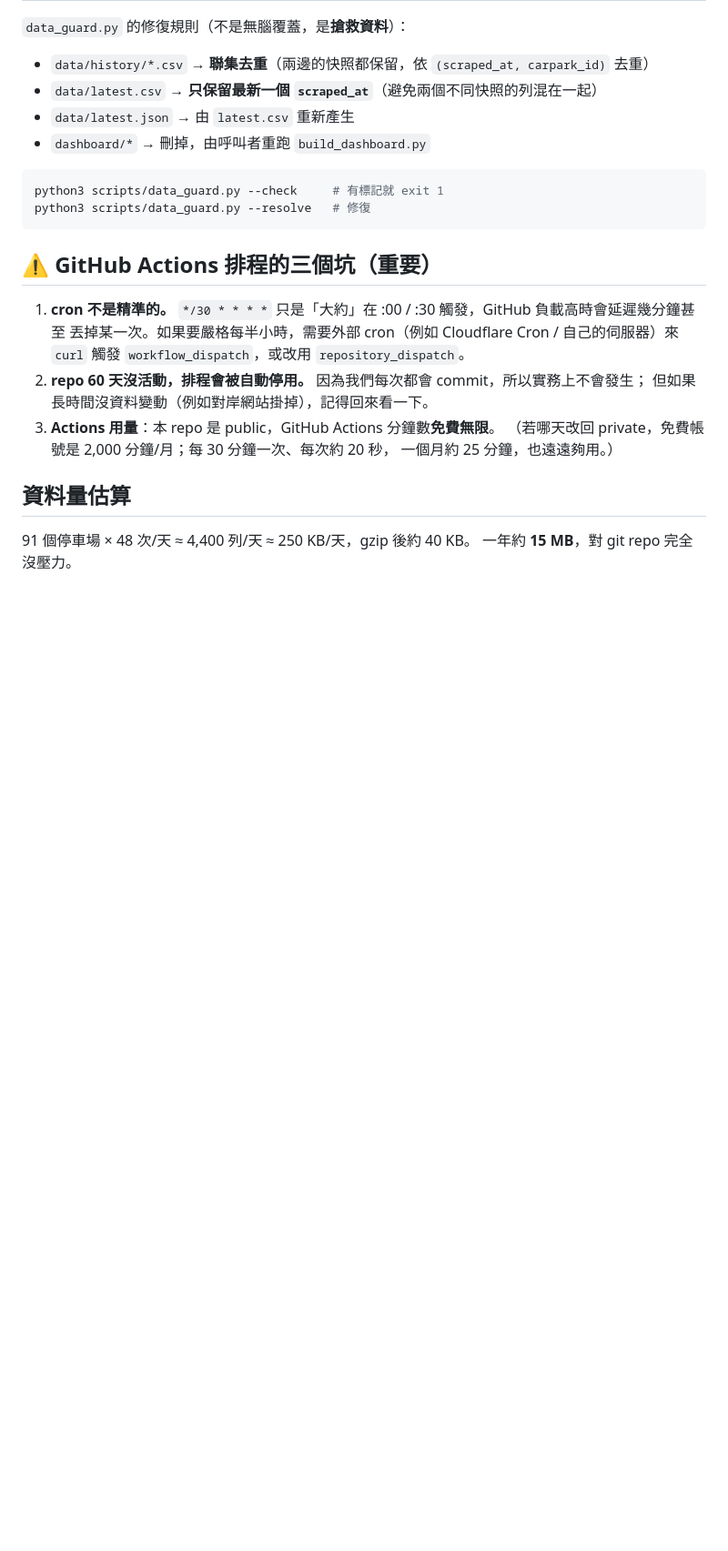
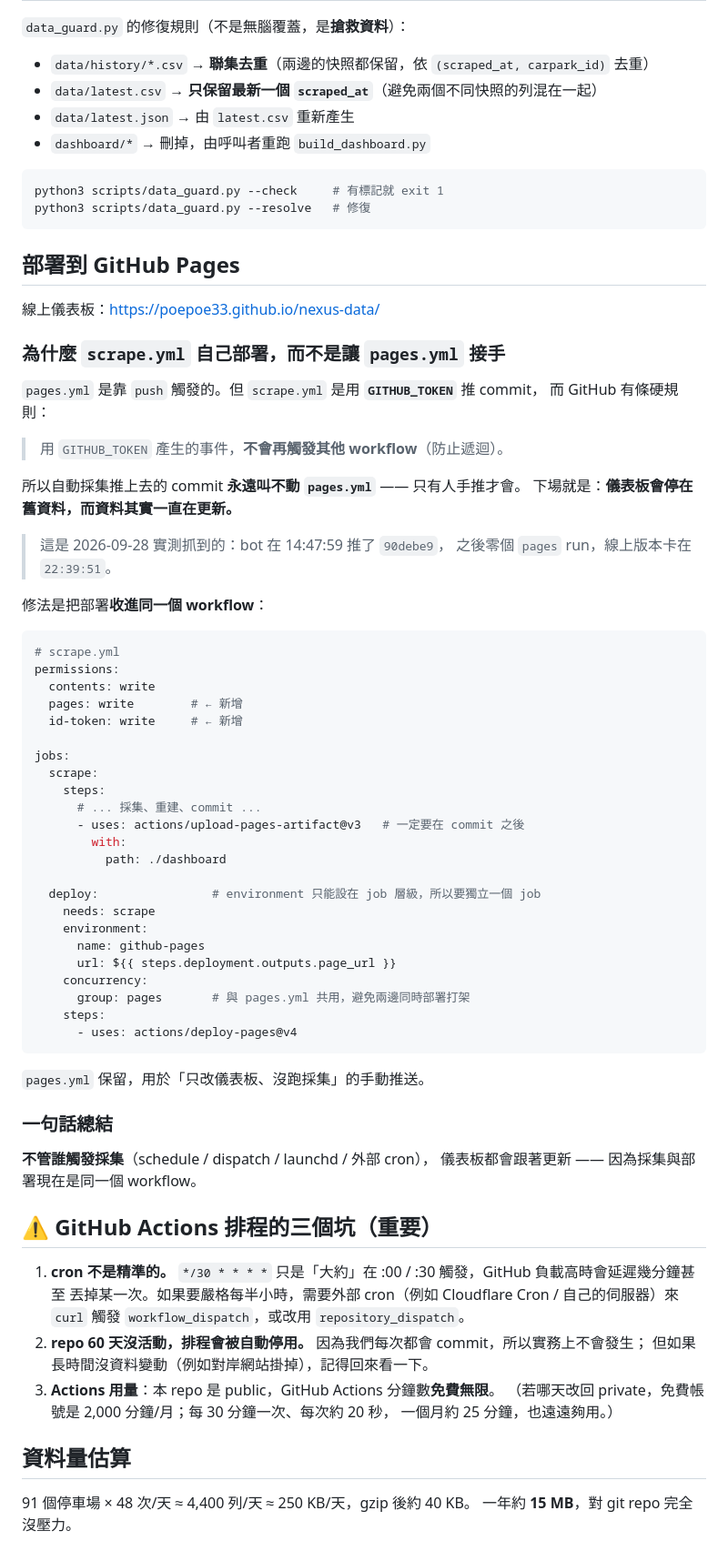
Before and after one commit to poepoe33/nexus-data, a Markdown page: README.md, the part around one of its changes. Shown at 91% size. Rendered like a GitHub page; blank space fills up the shorter version.

Commit message:
docs: explain why scrape.yml deploys Pages itself (GITHUB_TOKEN push cannot trigger pages.yml)

````diff
--- a/README.md
+++ b/README.md
@@ -150,6 +151,58 @@ git add -A data dashboard                          # ← 把衝突標記一起 c
 python3 scripts/data_guard.py --check     # 有標記就 exit 1
 python3 scripts/data_guard.py --resolve   # 修復
 ```
+
+## 部署到 GitHub Pages
+
+線上儀表板：<https://poepoe33.github.io/nexus-data/>
+
+### 為什麼 `scrape.yml` 自己部署，而不是讓 `pages.yml` 接手
+
+`pages.yml` 是靠 `push` 觸發的。但 `scrape.yml` 是用 **`GITHUB_TOKEN`** 推 commit，
+而 GitHub 有條硬規則：
+
+> 用 `GITHUB_TOKEN` 產生的事件，**不會再觸發其他 workflow**（防止遞迴）。
+
+所以自動採集推上去的 commit **永遠叫不動 `pages.yml`** —— 只有人手推才會。
+下場就是：**儀表板會停在舊資料，而資料其實一直在更新。**
+
+> 這是 2026-09-28 實測抓到的：bot 在 14:47:59 推了 `90debe9`，
+> 之後零個 `pages` run，線上版本卡在 `22:39:51`。
+
+修法是把部署**收進同一個 workflow**：
+
+```yaml
+# scrape.yml
+permissions:
+  contents: write
+  pages: write        # ← 新增
+  id-token: write     # ← 新增
+
+jobs:
+  scrape:
+    steps:
+      # ... 採集、重建、commit ...
+      - uses: actions/upload-pages-artifact@v3   # 一定要在 commit 之後
+        with:
+          path: ./dashboard
+
+  deploy:                # environment 只能設在 job 層級，所以要獨立一個 job
+    needs: scrape
+    environment:
+      name: github-pages
+      url: ${{ steps.deployment.outputs.page_url }}
+    concurrency:
+      group: pages       # 與 pages.yml 共用，避免兩邊同時部署打架
+    steps:
+      - uses: actions/deploy-pages@v4
+```
+
+`pages.yml` 保留，用於「只改儀表板、沒跑採集」的手動推送。
+
+### 一句話總結
+
+**不管誰觸發採集**（schedule / dispatch / launchd / 外部 cron），
+儀表板都會跟著更新 —— 因為採集與部署現在是同一個 workflow。
 
 ## ⚠️ GitHub Actions 排程的三個坑（重要）
 
````
Also changed, not shown: other parts of README.md (+2 -1 lines).
